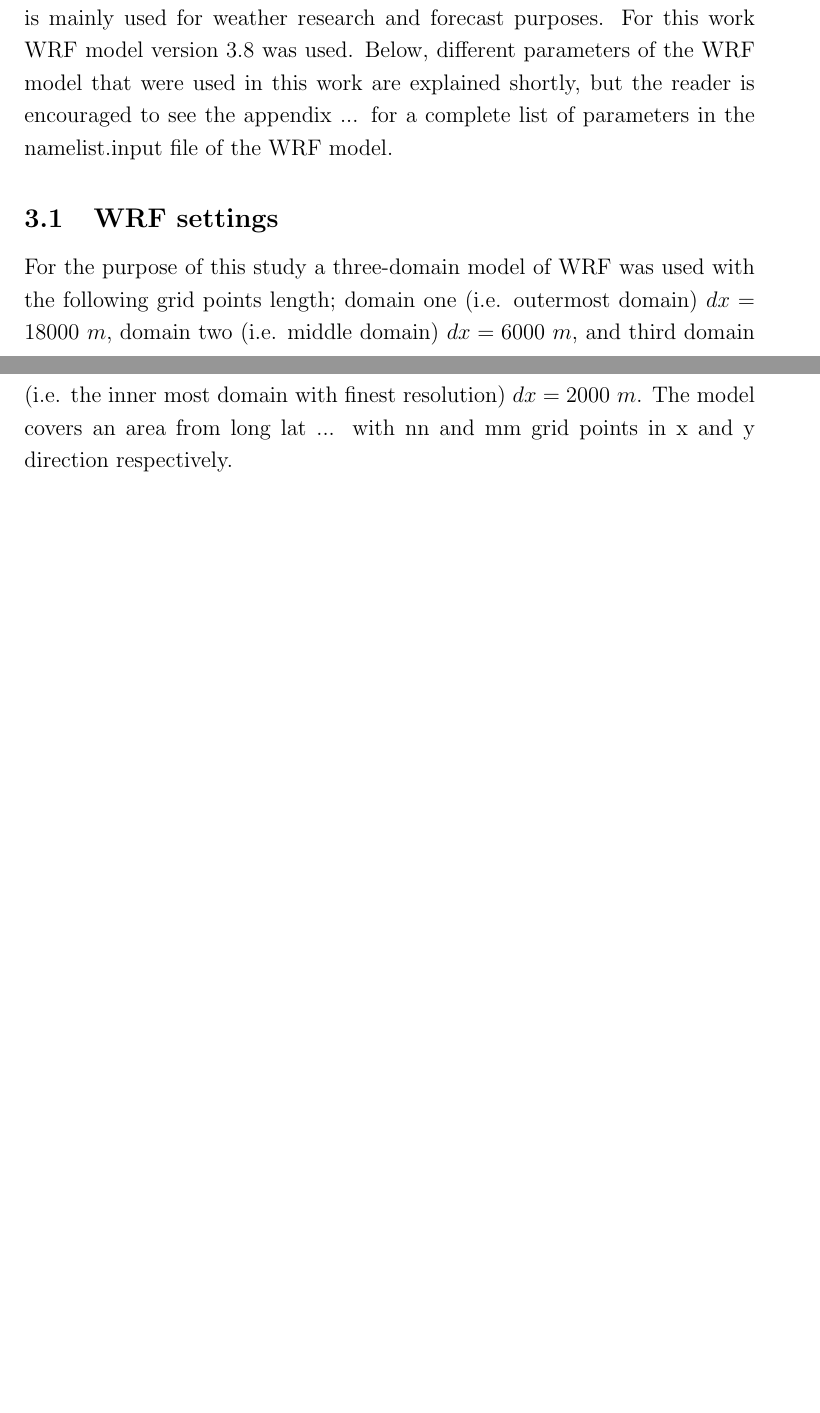
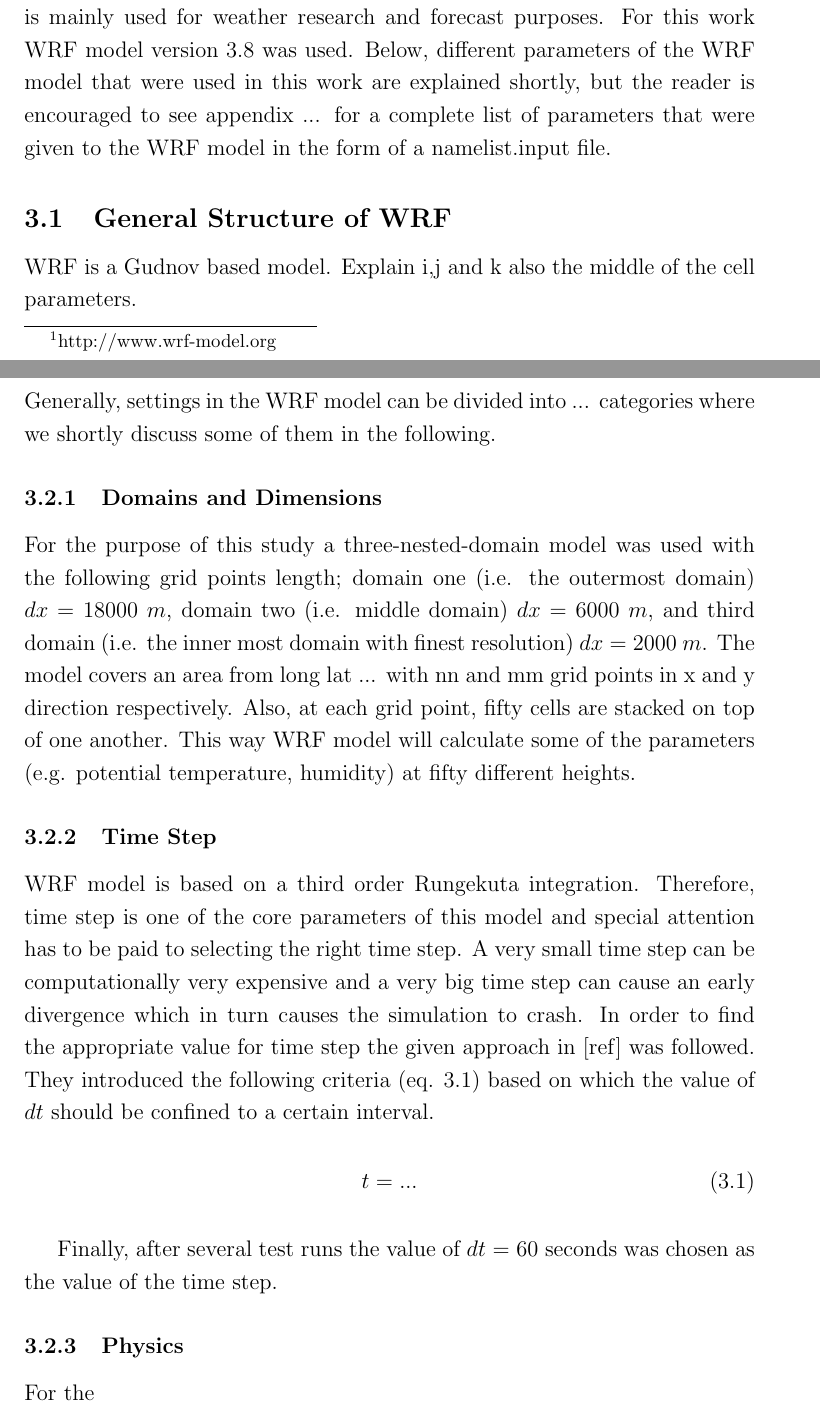
Before and after one commit to nozhanb/brei, a LaTeX document (breivikeidet.tex): two parts of pages 3 and 4 of 4, joined at a grey line, cut so that both start at the same text, the shorter picture padded with empty space. Compiled offline with pdfLaTeX.

Commit message:
Still brain storming.

```diff
--- a/breivikeidet.tex
+++ b/breivikeidet.tex
@@ -45,11 +46,33 @@ Where $a_b$ is the buoyancy acceleration, $g$ is acceleration due to gravity and
 \section{Weather Research and Forecast (WRF) model}
 
 Weather Research and Forecast (WRF)\footnote{http://www.wrf-model.org} is a numerical weather model that is mainly used for weather research and forecast purposes.
-For this work WRF model version 3.8 was used. Below, different parameters of the WRF model that were used in this work are explained shortly, but the reader is encouraged to see the appendix ... for a complete list of parameters in the namelist.input file of the WRF model.
+For this work WRF model version 3.8 was used. Below, different parameters of the WRF model that were used in this work are explained shortly, but the reader is encouraged to see appendix ... for a complete list of parameters that were given to the WRF model in the form of a namelist.input file.
+
+\subsection{General Structure of WRF}
+WRF is a Gudnov based model. Explain i,j and k also the middle of the cell parameters.
 
 \subsection{WRF settings}
+Generally, settings in the WRF model can be divided into ... categories where we shortly discuss some of them in the following.
 
-For the purpose of this study a three-domain model of WRF was used with the following grid points length; domain one (i.e. outermost domain) $dx = 18000$ $m$, domain two (i.e. middle domain) $dx = 6000$ $m$, and third domain (i.e. the inner most domain with finest resolution) $dx = 2000$ $m$. The model covers an area from long lat ... with nn and mm grid points in x and y direction respectively.
+\subsubsection{Domains and Dimensions}
+For the purpose of this study a three-nested-domain model was used with the following grid points length; domain one (i.e. the outermost domain) $dx = 18000$ $m$, domain two (i.e. middle domain) $dx = 6000$ $m$, and third domain (i.e. the inner most domain with finest resolution) $dx = 2000$ $m$. The model covers an area from long lat ... with nn and mm grid points in x and y direction respectively. Also, at each grid point, fifty cells are stacked on top of one another. This way WRF model will calculate some of the parameters (e.g. potential temperature, humidity) at fifty different heights.
+
+\subsubsection{Time Step}
+WRF model is based on a third order Rungekuta integration. Therefore, time step is one of the core parameters of this model and special attention has to be paid to selecting the right time step. A very small time step can be computationally very expensive and a very big time step can cause an early divergence which in turn causes the simulation to crash. In order to find the appropriate value for time step the given approach in [ref] was followed. They introduced the following criteria (eq. 3.1) based on which the value of $dt$ should be confined to a certain interval.
+\vspace{0.25cm}
+\begin{equation}
+t = ...
+\end{equation}
+
+\vspace{0.25cm}
+
+Finally, after several test runs the value of $dt$ $=$ $60$ seconds was chosen as the value of the time step.
+
+\subsubsection{Physics}
+
+For the
+
+
 
 
 \end{document}
```
Also changed, not shown: breivikeidet.tex (1 more changed lines).
